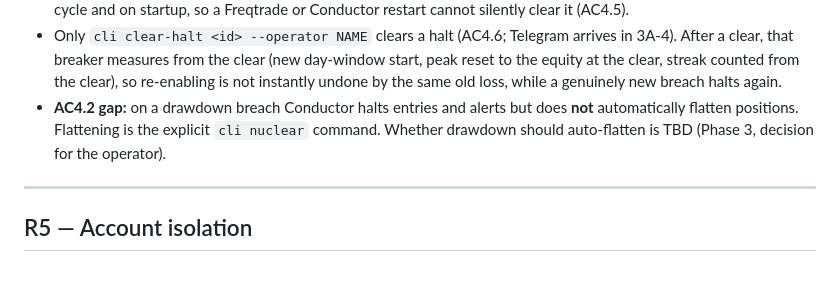
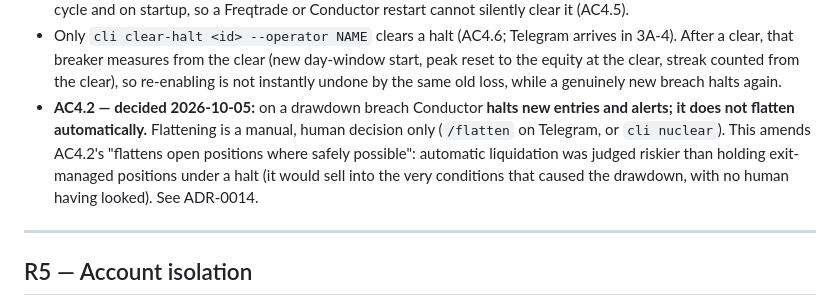
Before and after one commit to aplicy-com/guarded-trader, a Markdown page: docs/02-requirements.md, the part around the change. Drawn GitHub-style; blank space fills up the shorter version.

Commit message:
docs: record AC4.2 decision (drawdown halts and alerts, flatten is manual)
Amends R4 AC4.2 and marks it decided in ADR-0014: automatic liquidation on a
loss threshold sells into the conditions that caused it and removes the human
review; /flatten or the nuclear CLI remain the explicit manual path.

```diff
--- a/docs/02-requirements.md
+++ b/docs/02-requirements.md
@@ -219,10 +219,13 @@ thereafter on the re-validation cadence in `07-roadmap.md`.
   (new day-window start, peak reset to the equity at the clear, streak
   counted from the clear), so re-enabling is not instantly undone by the
   same old loss, while a genuinely new breach halts again.
-- **AC4.2 gap:** on a drawdown breach Conductor halts entries and alerts
-  but does **not** automatically flatten positions. Flattening is the
-  explicit `cli nuclear` command. Whether drawdown should auto-flatten is
-  TBD (Phase 3, decision for the operator).
+- **AC4.2 — decided 2026-10-05:** on a drawdown breach Conductor **halts new
+  entries and alerts; it does not flatten automatically.** Flattening is a
+  manual, human decision only (`/flatten` on Telegram, or `cli nuclear`).
+  This amends AC4.2's "flattens open positions where safely possible":
+  automatic liquidation was judged riskier than holding exit-managed
+  positions under a halt (it would sell into the very conditions that
+  caused the drawdown, with no human having looked). See ADR-0014.
 
 ---
 
```
Also changed, not shown: docs/05-adr/0014-conductor-write-surface-and-halt-state.md (+8 -0 lines).
